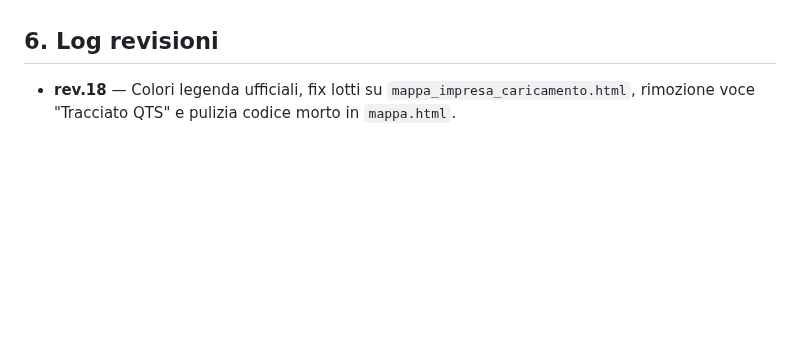
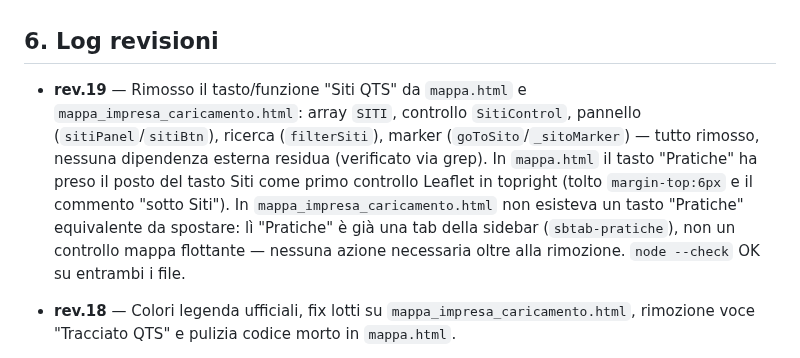
Before and after one commit to ENRI-RDS/QTS_DASHBOARD, a Markdown page: AGENT_BRIEF.md, the part around the change. Rendered like a GitHub page; blank space fills up the shorter version.

```diff
--- a/AGENT_BRIEF.md
+++ b/AGENT_BRIEF.md
@@ -109,6 +109,17 @@ Citare la sezione del brand kit pertinente quando informa una scelta di design.
 
 ## 6. Log revisioni
 
+- **rev.19** — Rimosso il tasto/funzione "Siti QTS" da `mappa.html` e
+  `mappa_impresa_caricamento.html`: array `SITI`, controllo `SitiControl`,
+  pannello (`sitiPanel`/`sitiBtn`), ricerca (`filterSiti`), marker
+  (`goToSito`/`_sitoMarker`) — tutto rimosso, nessuna dipendenza esterna
+  residua (verificato via grep). In `mappa.html` il tasto "Pratiche" ha
+  preso il posto del tasto Siti come primo controllo Leaflet in topright
+  (tolto `margin-top:6px` e il commento "sotto Siti"). In
+  `mappa_impresa_caricamento.html` non esisteva un tasto "Pratiche"
+  equivalente da spostare: lì "Pratiche" è già una tab della sidebar
+  (`sbtab-pratiche`), non un controllo mappa flottante — nessuna azione
+  necessaria oltre alla rimozione. `node --check` OK su entrambi i file.
 - **rev.18** — Colori legenda ufficiali, fix lotti su
   `mappa_impresa_caricamento.html`, rimozione voce "Tracciato QTS" e
   pulizia codice morto in `mappa.html`.
```
